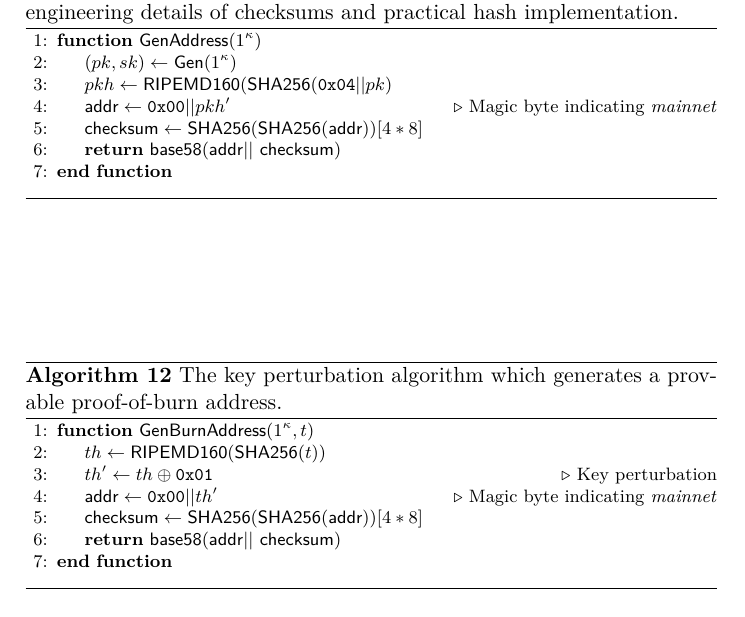
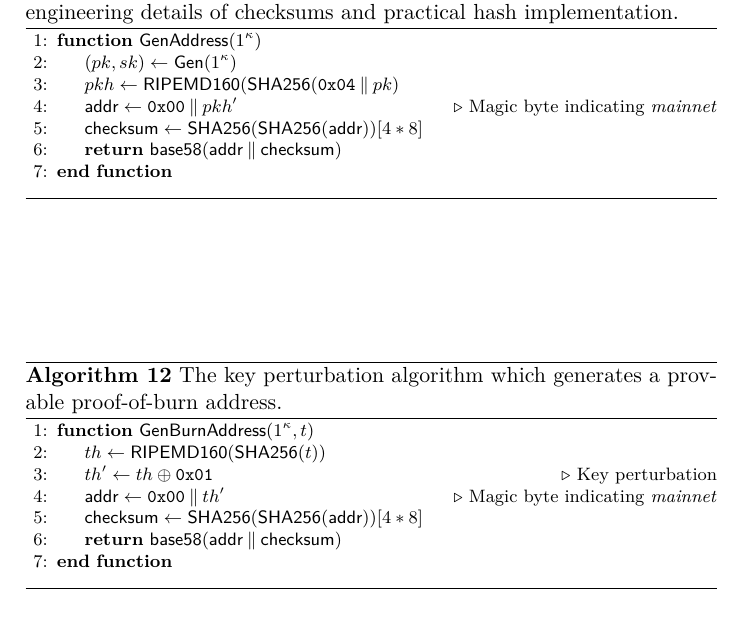
Before and after one commit to decrypto-org/burn-paper, a LaTeX paper (burn.tex, which reads algorithms/alg.bitcoin-real.tex, algorithms/alg.construction-real.tex, macros.tex): part of page 20 of 22, cut so that both start at the same text. Compiled offline with pdfLaTeX.

Commit message:
Correctly typeset string concat symbol

```diff
--- a/algorithms/alg.bitcoin-real.tex
+++ b/algorithms/alg.bitcoin-real.tex
@@ -4,11 +4,11 @@
     \begin{algorithmic}[1]
         \Function{$\GenAddress$}{$1^\kappa$}
             \Let{(pk, sk)}{\Gen(1^\kappa)}
-            \Let{pkh}{\textsf{RIPEMD160}(\textsf{SHA256}(\texttt{0x04} || pk)}
-            \Let{\addr}{\texttt{0x00} || pkh'}
+            \Let{pkh}{\textsf{RIPEMD160}(\textsf{SHA256}(\texttt{0x04} \conc pk)}
+            \Let{\addr}{\texttt{0x00} \conc pkh'}
             \Comment{Magic byte indicating \emph{mainnet}}
             \Let{\checksum}{\textsf{SHA256}(\textsf{SHA256}(\addr))[4 * 8]}
-            \State\Return{\textsf{base58}(\addr || \checksum)}
+            \State\Return{\textsf{base58}($\addr \conc \checksum$)}
         \EndFunction
         \vskip8pt
     \end{algorithmic}
--- a/algorithms/alg.construction-real.tex
+++ b/algorithms/alg.construction-real.tex
@@ -7,10 +7,10 @@
             \Let{th}{\textsf{RIPEMD160}(\textsf{SHA256}(t))}
             \Let{th'}{th \xor \texttt{0x01}}
             \Comment{Key perturbation}
-            \Let{\addr}{\texttt{0x00} || th'}
+            \Let{\addr}{\texttt{0x00} \conc th'}
             \Comment{Magic byte indicating \emph{mainnet}}
             \Let{\checksum}{\textsf{SHA256}(\textsf{SHA256}(\addr))[4 * 8]}
-            \State\Return{\textsf{base58}(\addr || \checksum)}
+            \State\Return{\textsf{base58}($\addr \conc \checksum$)}
         \EndFunction
         \vskip8pt
     \end{algorithmic}
--- a/macros.tex
+++ b/macros.tex
@@ -135,6 +135,8 @@
   \fi
 }
 
+\newcommand{\conc}{\mathbin{\|}}
+
 \newcommand{\hash}{\mathsf{H}}
 \newcommand{\xor}{\oplus}
 \newcommand{\true}{\mathsf{true}}
```
